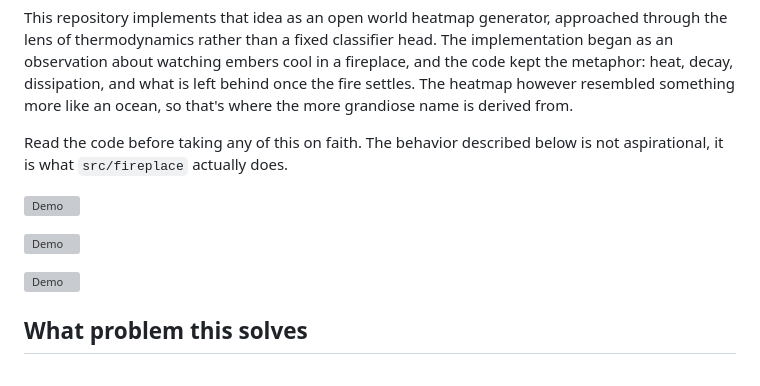
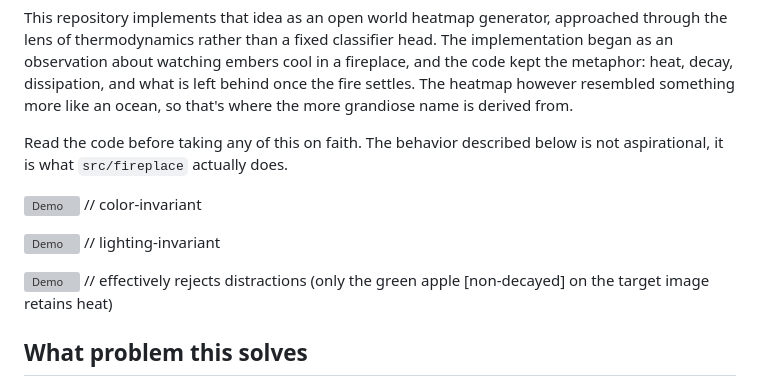
Before and after one commit to tutomiko/fireplace, a Markdown page: README.md, the part around the change. Drawn GitHub-style; grey boxes are pictures that could not be loaded.

```diff
--- a/README.md
+++ b/README.md
@@ -9,10 +9,13 @@ This repository implements that idea as an open world heatmap generator, approac
 Read the code before taking any of this on faith. The behavior described below is not aspirational, it is what `src/fireplace` actually does.
 
 ![Demo](demo/media/demo2.gif)
+// color-invariant
 
 ![Demo](demo/media/demo3.gif)
+// lighting-invariant
 
 ![Demo](demo/media/demo4.gif)
+// effectively rejects distractions (only the green apple [non-decayed] on the target image retains heat)
 
 ## What problem this solves
 
```
